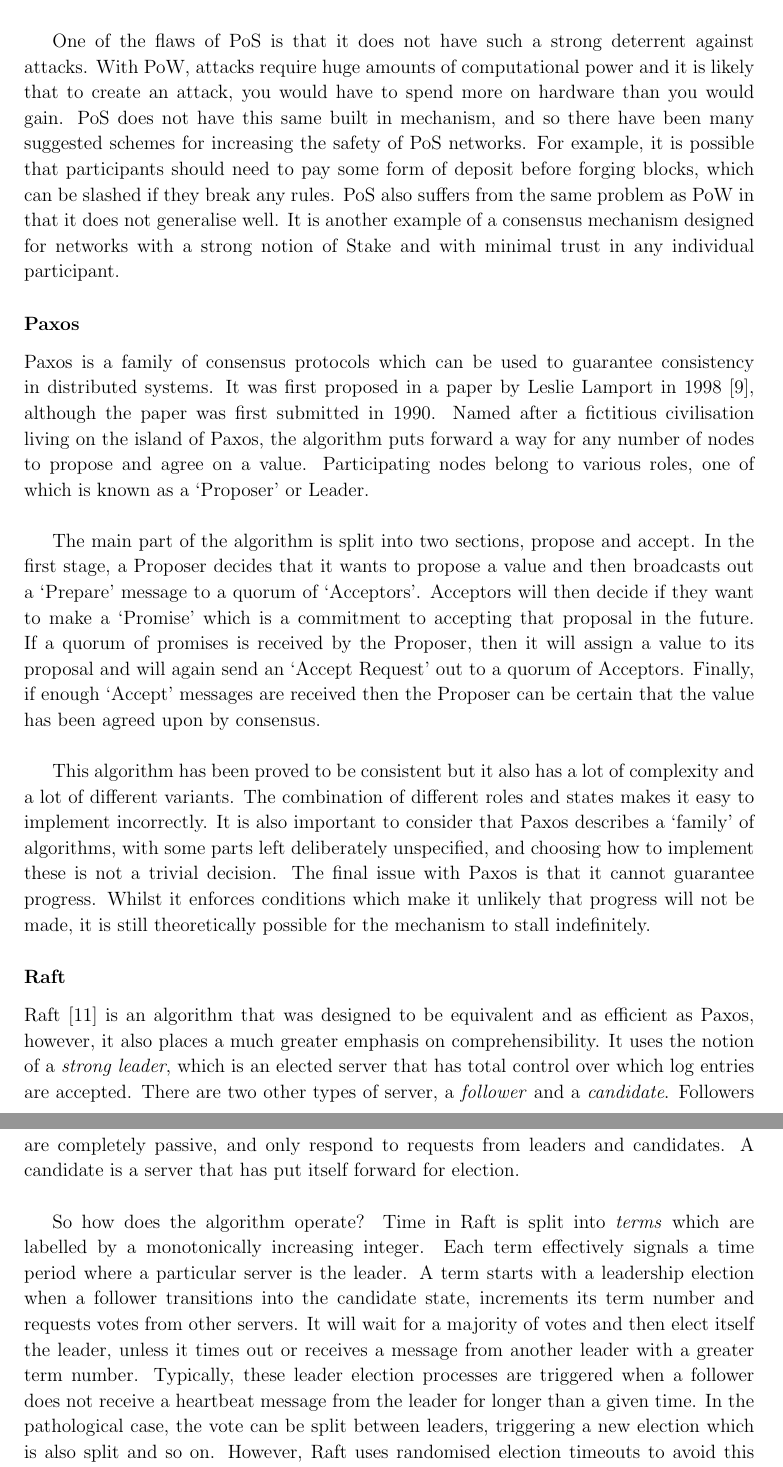
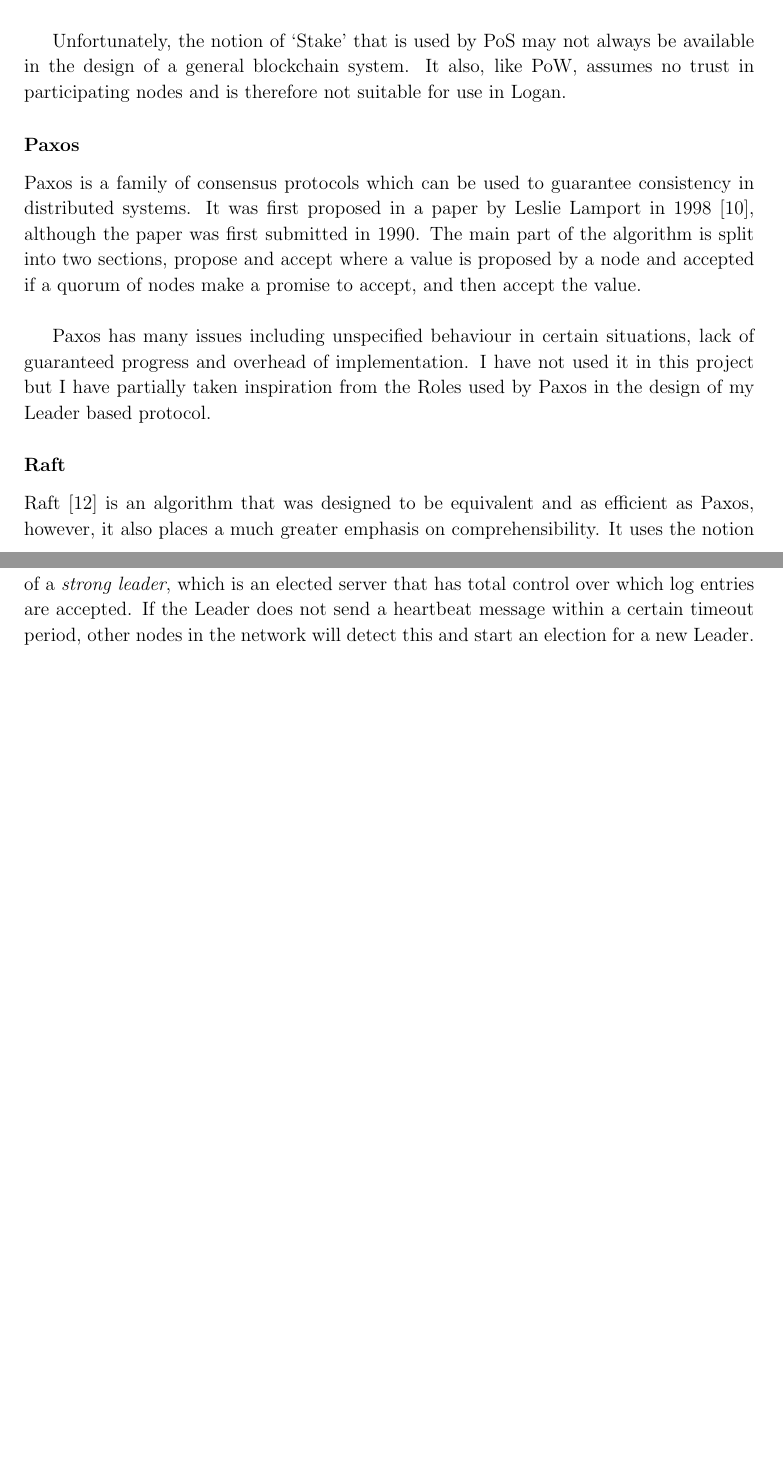
Before and after one commit to CharlieCrisp/Dissertation, a LaTeX thesis (Building_a_Blockchain_Library_for_OCaml.tex): two parts of pages 29 and 30 of 62 before the commit and two parts of pages 28 and 29 of 62 after it, joined at a grey line, cut at the place of the change, the shorter picture padded with empty space. Compiled offline with pdfLaTeX.

Commit message:
Cut out some of description of consensus algorithms

```diff
--- a/Building_a_Blockchain_Library_for_OCaml.tex
+++ b/Building_a_Blockchain_Library_for_OCaml.tex
@@ -668,45 +653,19 @@ type log_item =
 	Using PoS also allows trust to be distributed according to an arbitrary heuristic which can be desirable property in some applications.\\
 
-	One of the flaws of PoS is that it does not have such a strong deterrent against attacks.
-	With PoW, attacks require huge amounts of computational power and it is likely that to create an attack, you would have to spend more on hardware than you would gain.
-	PoS does not have this same built in mechanism, and so there have been many suggested schemes for increasing the safety of PoS networks.
-	For example, it is possible that participants should need to pay some form of deposit before forging blocks, which can be slashed if they break any rules.
-	PoS also suffers from the same problem as PoW in that it does not generalise well.
-	It is another example of a consensus mechanism designed for networks with a strong notion of Stake and with minimal trust in any individual participant.
+	Unfortunately, the notion of `Stake' that is used by PoS may not always be available in the design of a general blockchain system.
+	It also, like PoW, assumes no trust in participating nodes and is therefore not suitable for use in Logan.
 
 	\subsubsection*{Paxos}
 	Paxos is a family of consensus protocols which can be used to guarantee consistency in distributed systems.
 	It was first proposed in a paper by Leslie Lamport in 1998 \cite{Paxos}, although the paper was first submitted in 1990.
-	Named after a fictitious civilisation living on the island of Paxos, the algorithm puts forward a way for any number of nodes to propose and agree on a value.
-	Participating nodes belong to various roles, one of which is known as a `Proposer' or Leader.\\
+	The main part of the algorithm is split into two sections, propose and accept where a value is proposed by a node and accepted if a quorum of nodes make a promise to accept, and then accept the value.\\
 
-	The main part of the algorithm is split into two sections, propose and accept.
-	In the first stage, a Proposer decides that it wants to propose a value and then broadcasts out a `Prepare' message to a quorum of `Acceptors'.
-	Acceptors will then decide if they want to make a `Promise' which is a commitment to accepting that proposal in the future.
-	If a quorum of promises is received by the Proposer, then it will assign a value to its proposal and will again send an `Accept Request' out to a quorum of Acceptors.
-	Finally, if enough `Accept' messages are received then the Proposer can be certain that the value has been agreed upon by consensus.\\
-
-	This algorithm has been proved to be consistent but it also has a lot of complexity and a lot of different variants.
-	The combination of different roles and states makes it easy to implement incorrectly.
-	It is also important to consider that Paxos describes a `family' of algorithms, with some parts left deliberately unspecified, and choosing how to implement these is not a trivial decision.
-	The final issue with Paxos is that it cannot guarantee progress.
-	Whilst it enforces conditions which make it unlikely that progress will not be made, it is still theoretically possible for the mechanism to stall indefinitely.
+	Paxos has many issues including unspecified behaviour in certain situations, lack of guaranteed progress and overhead of implementation.
+	I have not used it in this project but I have partially taken inspiration from the Roles used by Paxos in the design of my Leader based protocol.
 
 	\subsubsection*{Raft}
 	Raft \cite{Raft} is an algorithm that was designed to be equivalent and as efficient as Paxos, however, it also places a much greater emphasis on comprehensibility.
 	It uses the notion of a \textit{strong leader}, which is an elected server that has total control over which log entries are accepted.
-	There are two other types of server, a \textit{follower} and a \textit{candidate}.
-	Followers are completely passive, and only respond to requests from leaders and candidates.
-	A candidate is a server that has put itself forward for election.\\
-
-	So how does the algorithm operate?
-	Time in Raft is split into \textit{terms} which are labelled by a monotonically increasing integer.
-	Each term effectively signals a time period where a particular server is the leader.
-	A term starts with a leadership election when a follower transitions into the candidate state, increments its term number and requests votes from other servers.
-	It will wait for a majority of votes and then elect itself the leader, unless it times out or receives a message from another leader with a greater term number.
-	Typically, these leader election processes are triggered when a follower does not receive a heartbeat message from the leader for longer than a given time.
-	In the pathological case, the vote can be split between leaders, triggering a new election which is also split and so on.
-	However, Raft uses randomised election timeouts to avoid this problem.
-	Additionally, Raft also prescribes some restrictions on the servers which can be elected leader so as to avoid newly elected leaders overwriting previously appended log items.\\
+	If the Leader does not send a heartbeat message within a certain timeout period, other nodes in the network will detect this and start an election for a new Leader.\\
 
 	Raft is an simple algorithm that is easy to understand, but it also guarantees the Log Matching Property that if two logs contain a log entry with the same index and term, then that entry, and all preceding entries will be identical.
```
Also changed, not shown: refs.bib (+4 -0 lines), Building_a_Blockchain_Library_for_OCaml.pdf, Building_a_Blockchain_Library_for_OCaml.tex (38 more changed lines).
